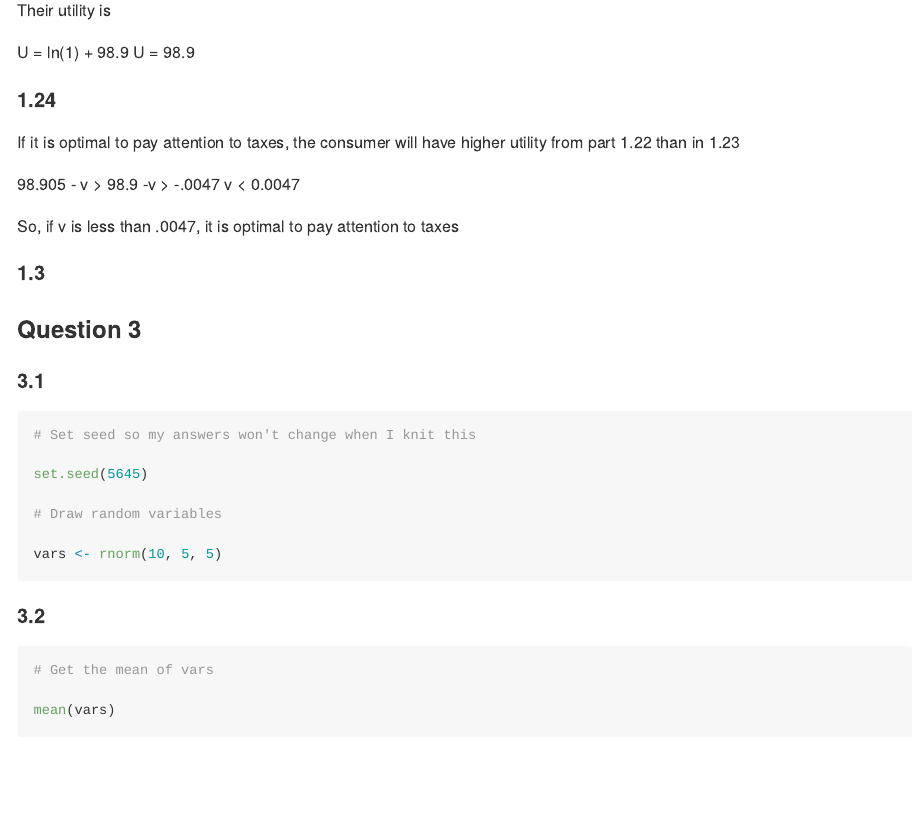
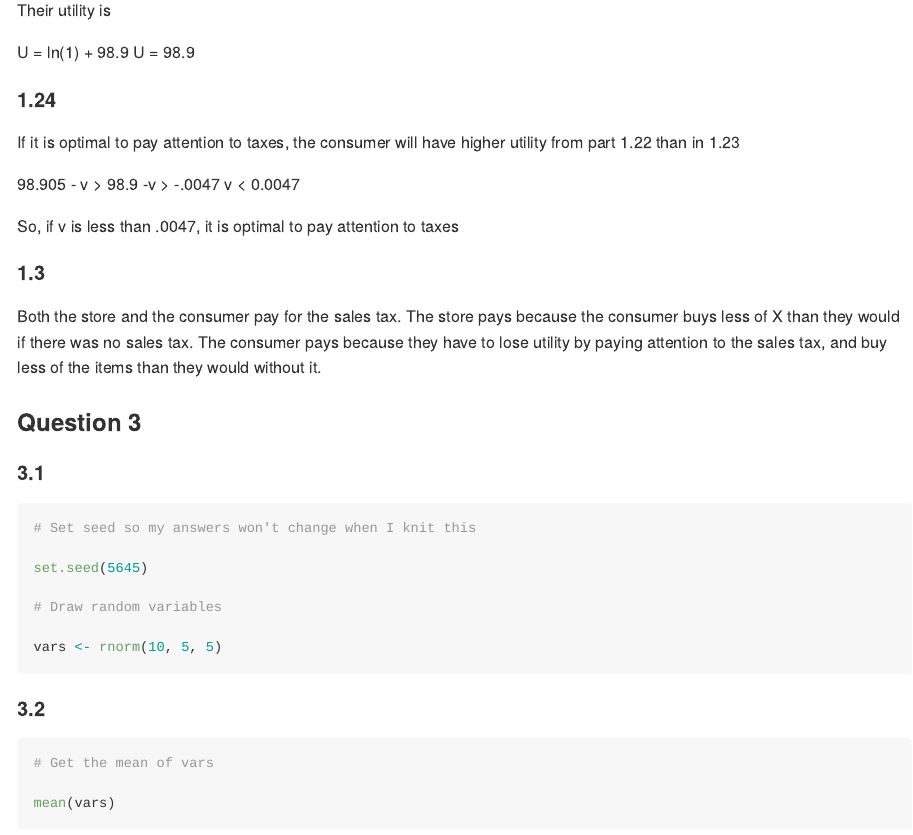
Before and after one commit to eander462/EC-528, an R Markdown document (HW1/HW1.Rmd): the page in a window 1100 px wide, from 1710 px down. The pictures show the output file HW1/HW1.md that the author committed with the source, drawn offline in the style of GitHub.

Commit message:
finished 1.3

```diff
--- a/HW1/HW1.Rmd
+++ b/HW1/HW1.Rmd
@@ -110,7 +110,7 @@ So, if v is less than .0047, it is optimal to pay attention to taxes
 
 #### 1.3
 
-
+Both the store and the consumer pay for the sales tax. The store pays because the consumer buys less of X than they would if there was no sales tax. The consumer pays because they have to lose utility by paying attention to the sales tax, and buy less of the items than they would without it.
 
 ### Question 3
 
```
Also changed, not shown: HW1/HW1.md.
